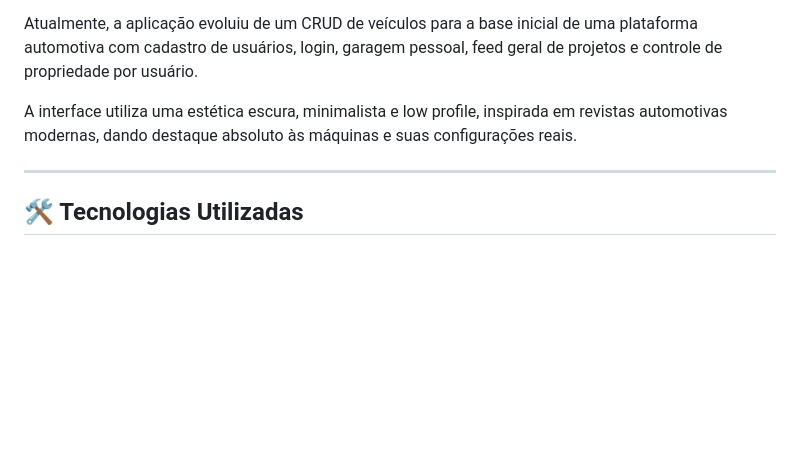
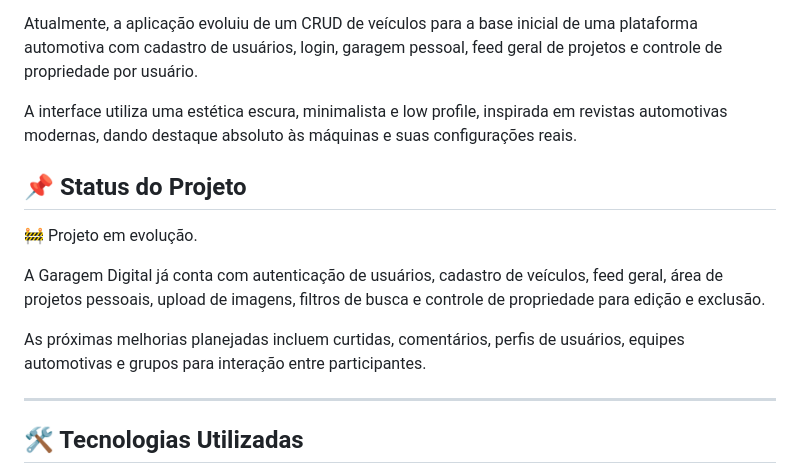
Before and after one commit to raullferreiraa/garagem-digital, a Markdown page: README.md, the part around the change. Rendered like a GitHub page; blank space fills up the shorter version.

Commit message:
docs: add project status section
Added project status section with current features and future plans.

```diff
--- a/README.md
+++ b/README.md
@@ -7,6 +7,14 @@ O projeto nasceu com a proposta de criar uma **garagem digital** fora dos algori
 Atualmente, a aplicação evoluiu de um CRUD de veículos para a base inicial de uma plataforma automotiva com cadastro de usuários, login, garagem pessoal, feed geral de projetos e controle de propriedade por usuário.
 
 A interface utiliza uma estética escura, minimalista e low profile, inspirada em revistas automotivas modernas, dando destaque absoluto às máquinas e suas configurações reais.
+
+## 📌 Status do Projeto
+
+🚧 Projeto em evolução.
+
+A Garagem Digital já conta com autenticação de usuários, cadastro de veículos, feed geral, área de projetos pessoais, upload de imagens, filtros de busca e controle de propriedade para edição e exclusão.
+
+As próximas melhorias planejadas incluem curtidas, comentários, perfis de usuários, equipes automotivas e grupos para interação entre participantes.
 
 ---
 
```
